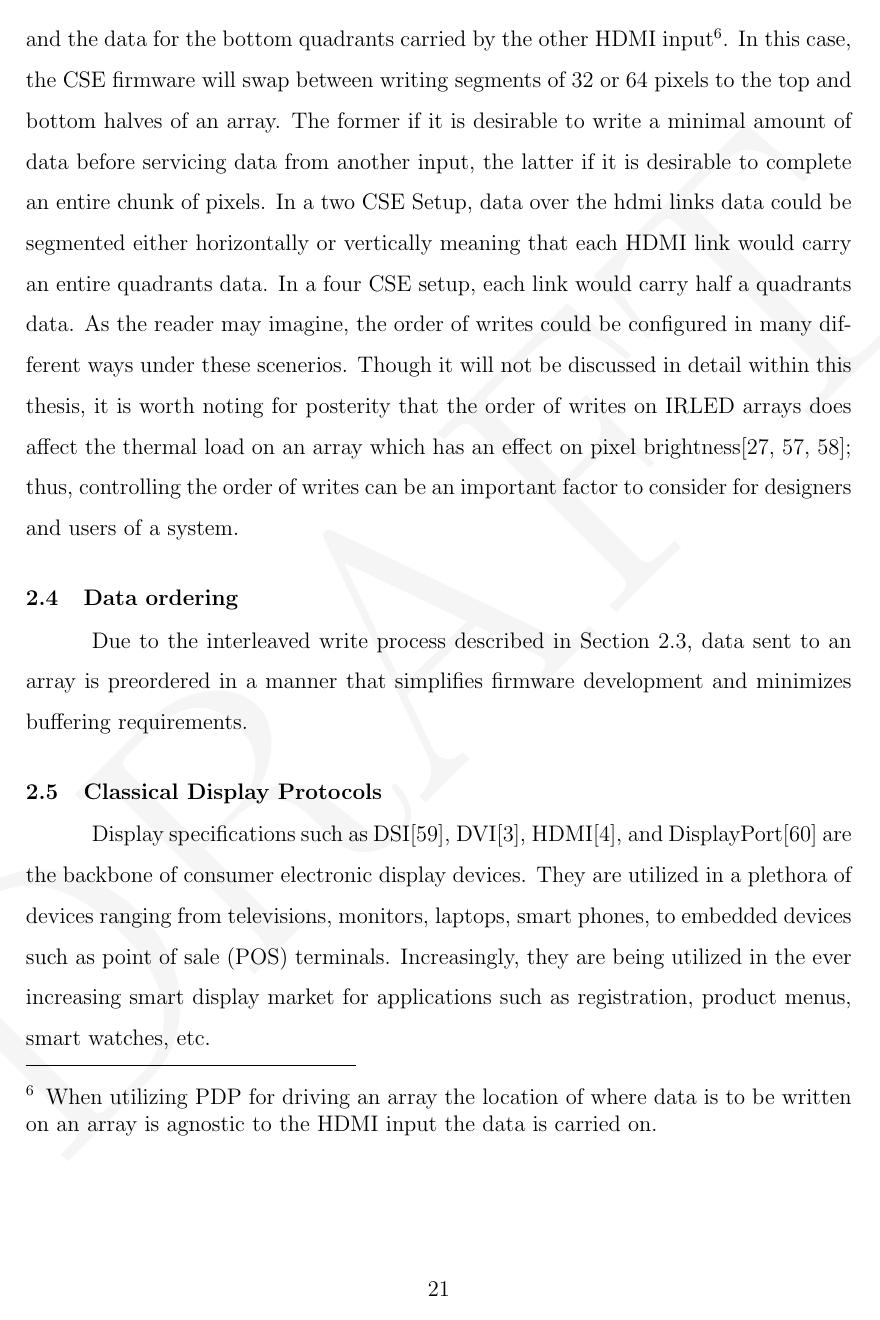
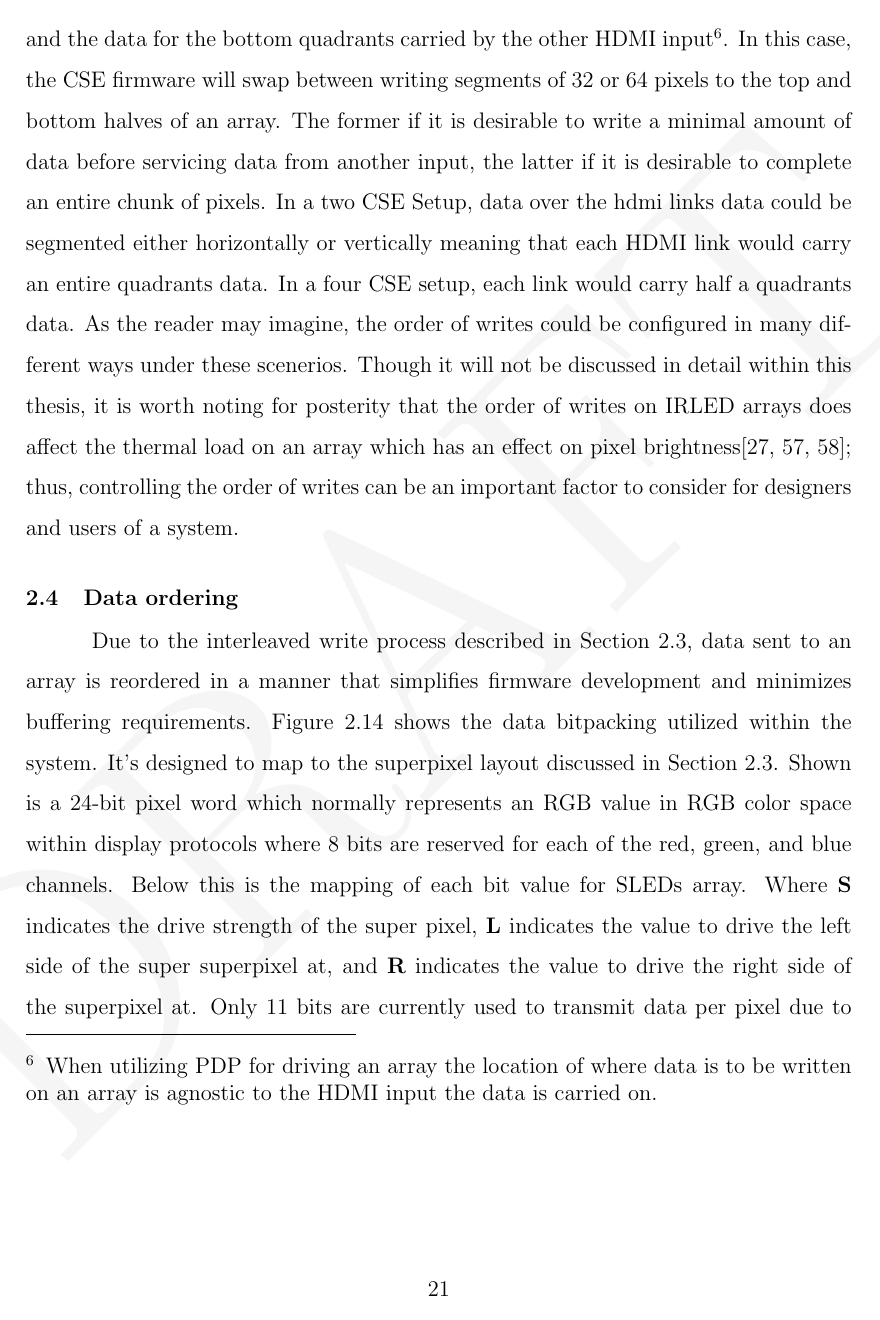
Before and after one commit to snaphat/phd_aaron_landwehr, a LaTeX thesis (_THESIS.tex, which reads text/background.tex): page 32 of 84 before the commit and page 32 of 85 after it. Compiled offline with pdfLaTeX; a LaTeX package or settings file that is missing is left out.

Commit message:
bit-packing figure. Bitpacking discussion. Image encoding discussion.

```diff
--- a/text/background.tex
+++ b/text/background.tex
@@ -159,4 +159,4 @@ This chapter discusses relevant background information toward the goal of implem
     %FIXME: Add details about delays into the RIIC and aligning signals maybe?
     %FIXME: slow channels
 \section{Data ordering}
-    Due to the interleaved write process described in Section~\ref{sec:array_Interleaved_write_process}, data sent to an array is preordered in a manner that simplifies firmware development and minimizes buffering requirements.
+    Due to the interleaved write process described in Section~\ref{sec:array_Interleaved_write_process}, data sent to an array is reordered in a manner that simplifies firmware development and minimizes buffering requirements. Figure~\ref{fig:bit_packing} shows the data bitpacking utilized within the system. It's designed to map to the superpixel layout discussed in Section~\ref{sec:array_Interleaved_write_process}. Shown is a 24-bit pixel word which normally represents an RGB value in RGB color space within display protocols where 8 bits are reserved for each of the red, green, and blue channels. Below this is the mapping of each bit value for SLEDs array. Where \textbf{S} indicates the drive strength of the super pixel, \textbf{L} indicates the value to drive the left side of the super superpixel at, and \textbf{R} indicates the value to drive the right side of the superpixel at. Only 11 bits are currently used to transmit data per pixel due to resolution limitations in DAC and amplifier boards used within a CSE\footnote{Future CSEs may have higher bit resolutions resulting bit resulting in the need for 16-bits per pixel to be transmitted. In this event bitpacking would not be used}.
@@ -163,3 +169,8 @@ This chapter discusses relevant background information toward the goal of implem
+        \label{fig:bit_packing}
+    \end{figure}
+
+    Figure~\ref{fig:image_encoding} shows the input reordering needed to be done for data sent to a CSE. Each cable sends half of the data as noted in Section~\ref{sec:close_support_electronics}. The input example is segmented into top, middle, and bottom to indicate which part goes over which input and the different reordering steps. The portions denoted as \textbf{Top} are transmitted over CSE input 1. The portions denoted as \textbf{Bottom} are transmitted over CSE input 2. The portions marked \textbf{Middle} are split evenly over both inputs evenly. The first step of data reordering is to bitpack into 11-bit words as shown in Figure~\ref{fig:bit_packing}. Next, even/odd reordering is performed to reduce latency and buffering constraints as will be shown in more detail in subsequent figures. Finally, data is transposed before being sent to the array in order to accommodate the column write order of the array shown in Figure~\ref{fig:nsleds_hdiled_array_interleaved_pixel_mapping_per_write}. If data was not transposed in this manner, then multiple lines of data would need to be buffered in order to draw 32 pixels for a single write\footnote{Earlier pre-pdp firmware implementations required full image buffering for display resulting in an entire frame of latency}.
+
 
     \begin{figure}
         \centering
```
Also changed, not shown: fig/bit_packing.pdf (added), text/background.tex (8 more changed lines), 1 other file.
